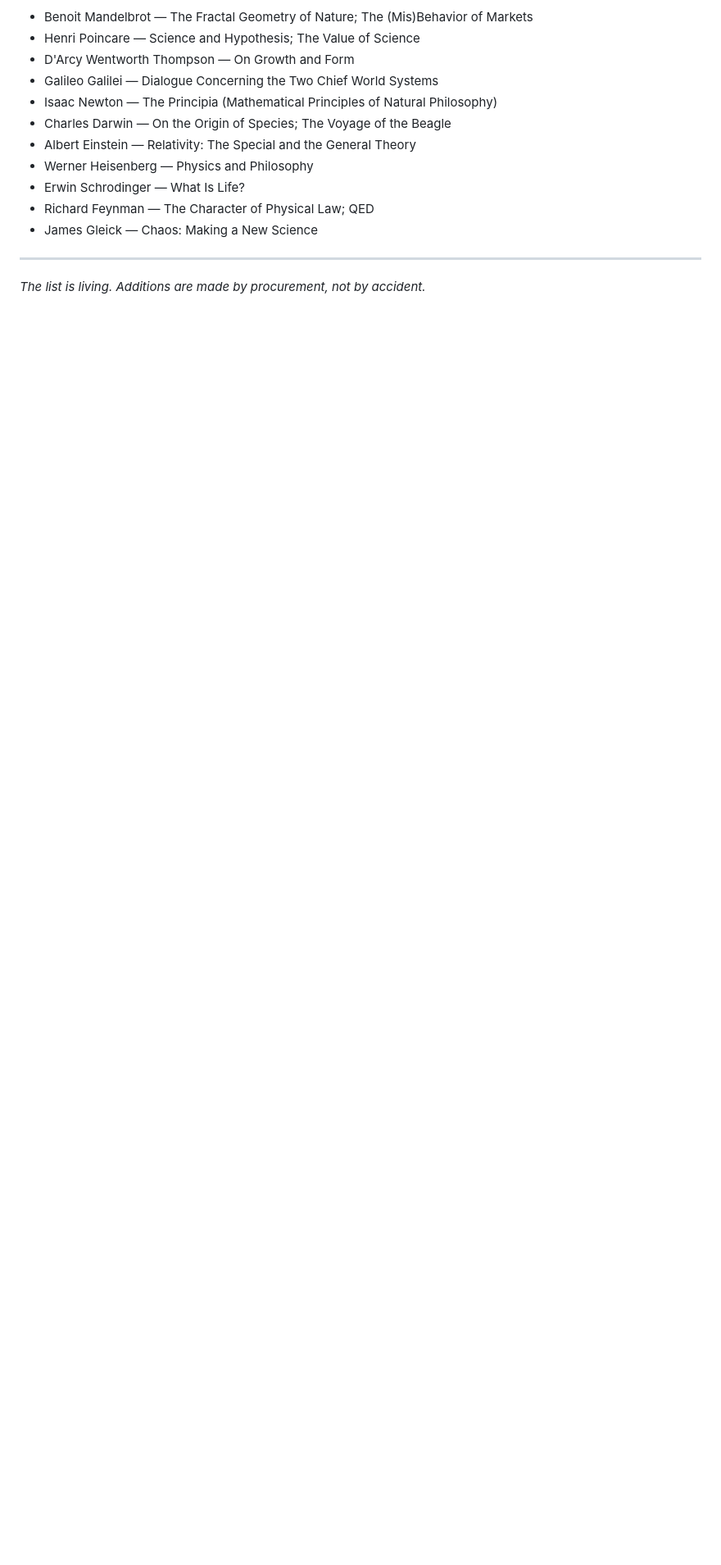
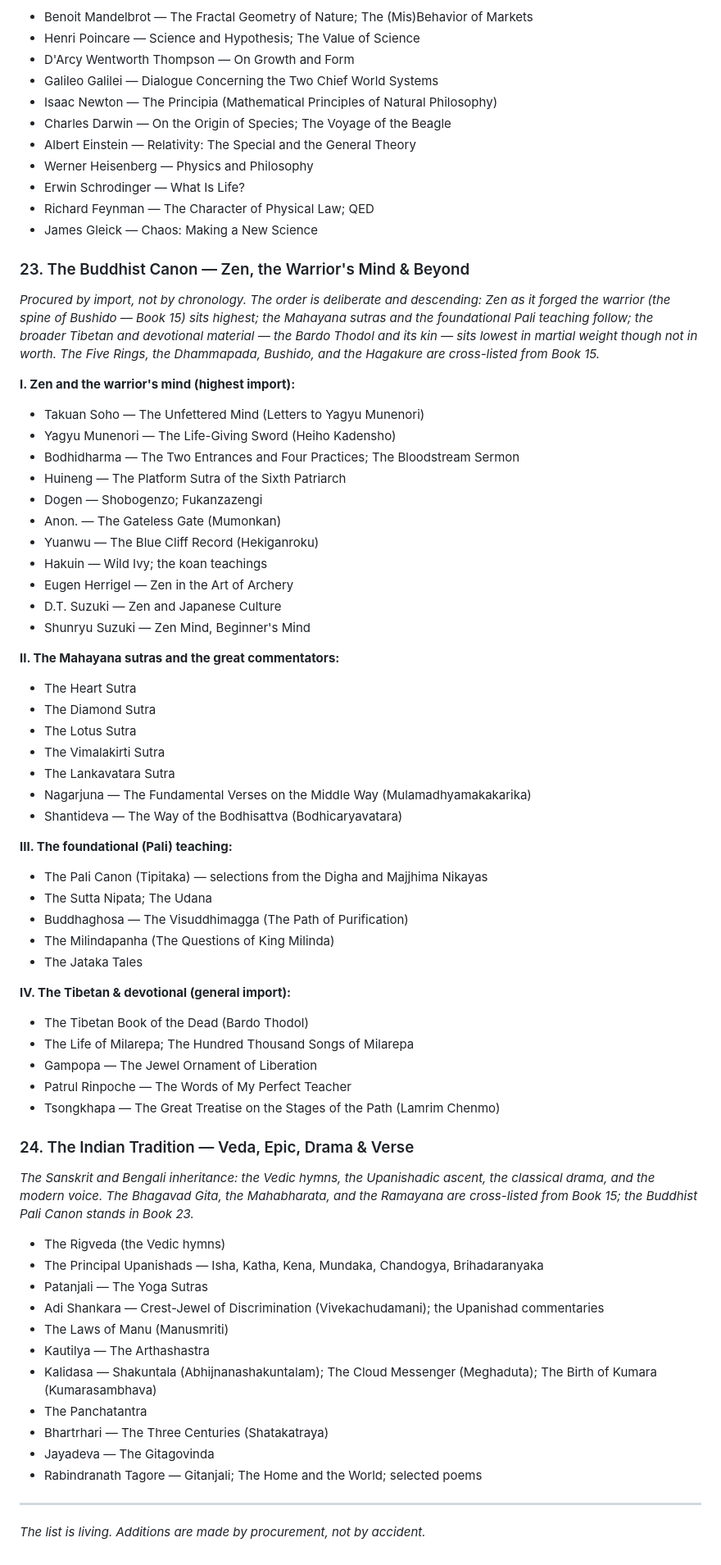
Before and after one commit to goonspeakstudios-a11y/Essential-Reading-List, a Markdown page: README.md, the part around the change. Shown at 82% size. Drawn GitHub-style; blank space fills up the shorter version.

Commit message:
Add Book 23 (Buddhist canon, descending martial import) + Book 24 (Indian tradition)
- Book 23: ordered by import per procurement charge - Zen and the
  warrior's mind highest (Takuan, Yagyu, Bodhidharma, Dogen, the koan
  collections), then Mahayana sutras + Nagarjuna/Shantideva, then the
  Pali teaching, then Tibetan/devotional (Bardo Thodol et al.) lowest
- Book 24: Vedas, Principal Upanishads, Shankara, Kalidasa, Tagore;
  Gita/Mahabharata/Ramayana cross-linked from Book 15, Pali Canon from 23

Co-Authored-By: Claude Opus 4.8 <noreply@anthropic.com>

```diff
--- a/README.md
+++ b/README.md
@@ -502,6 +502,62 @@ The works named at founding, with corrected titles and translators where given.
 - Richard Feynman — The Character of Physical Law; QED
 - James Gleick — Chaos: Making a New Science
 
+### 23. The Buddhist Canon — Zen, the Warrior's Mind & Beyond
+
+*Procured by import, not by chronology. The order is deliberate and descending: Zen as it forged the warrior (the spine of Bushido — Book 15) sits highest; the Mahayana sutras and the foundational Pali teaching follow; the broader Tibetan and devotional material — the Bardo Thodol and its kin — sits lowest in martial weight though not in worth. The Five Rings, the Dhammapada, Bushido, and the Hagakure are cross-listed from Book 15.*
+
+**I. Zen and the warrior's mind (highest import):**
+- Takuan Soho — The Unfettered Mind (Letters to Yagyu Munenori)
+- Yagyu Munenori — The Life-Giving Sword (Heiho Kadensho)
+- Bodhidharma — The Two Entrances and Four Practices; The Bloodstream Sermon
+- Huineng — The Platform Sutra of the Sixth Patriarch
+- Dogen — Shobogenzo; Fukanzazengi
+- Anon. — The Gateless Gate (Mumonkan)
+- Yuanwu — The Blue Cliff Record (Hekiganroku)
+- Hakuin — Wild Ivy; the koan teachings
+- Eugen Herrigel — Zen in the Art of Archery
+- D.T. Suzuki — Zen and Japanese Culture
+- Shunryu Suzuki — Zen Mind, Beginner's Mind
+
+**II. The Mahayana sutras and the great commentators:**
+- The Heart Sutra
+- The Diamond Sutra
+- The Lotus Sutra
+- The Vimalakirti Sutra
+- The Lankavatara Sutra
+- Nagarjuna — The Fundamental Verses on the Middle Way (Mulamadhyamakakarika)
+- Shantideva — The Way of the Bodhisattva (Bodhicaryavatara)
+
+**III. The foundational (Pali) teaching:**
+- The Pali Canon (Tipitaka) — selections from the Digha and Majjhima Nikayas
+- The Sutta Nipata; The Udana
+- Buddhaghosa — The Visuddhimagga (The Path of Purification)
+- The Milindapanha (The Questions of King Milinda)
+- The Jataka Tales
+
+**IV. The Tibetan & devotional (general import):**
+- The Tibetan Book of the Dead (Bardo Thodol)
+- The Life of Milarepa; The Hundred Thousand Songs of Milarepa
+- Gampopa — The Jewel Ornament of Liberation
+- Patrul Rinpoche — The Words of My Perfect Teacher
+- Tsongkhapa — The Great Treatise on the Stages of the Path (Lamrim Chenmo)
+
+### 24. The Indian Tradition — Veda, Epic, Drama & Verse
+
+*The Sanskrit and Bengali inheritance: the Vedic hymns, the Upanishadic ascent, the classical drama, and the modern voice. The Bhagavad Gita, the Mahabharata, and the Ramayana are cross-listed from Book 15; the Buddhist Pali Canon stands in Book 23.*
+
+- The Rigveda (the Vedic hymns)
+- The Principal Upanishads — Isha, Katha, Kena, Mundaka, Chandogya, Brihadaranyaka
+- Patanjali — The Yoga Sutras
+- Adi Shankara — Crest-Jewel of Discrimination (Vivekachudamani); the Upanishad commentaries
+- The Laws of Manu (Manusmriti)
+- Kautilya — The Arthashastra
+- Kalidasa — Shakuntala (Abhijnanashakuntalam); The Cloud Messenger (Meghaduta); The Birth of Kumara (Kumarasambhava)
+- The Panchatantra
+- Bhartrhari — The Three Centuries (Shatakatraya)
+- Jayadeva — The Gitagovinda
+- Rabindranath Tagore — Gitanjali; The Home and the World; selected poems
+
 ---
 
 *The list is living. Additions are made by procurement, not by accident.*
```
